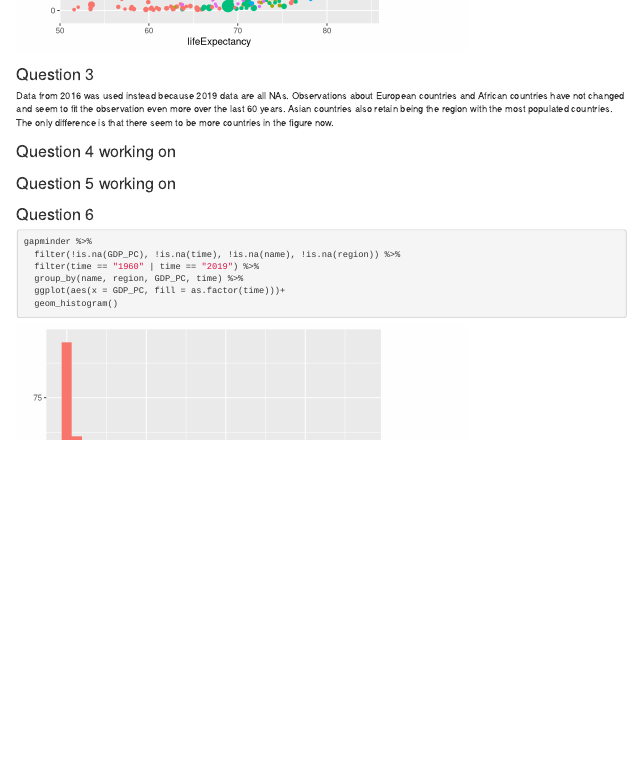
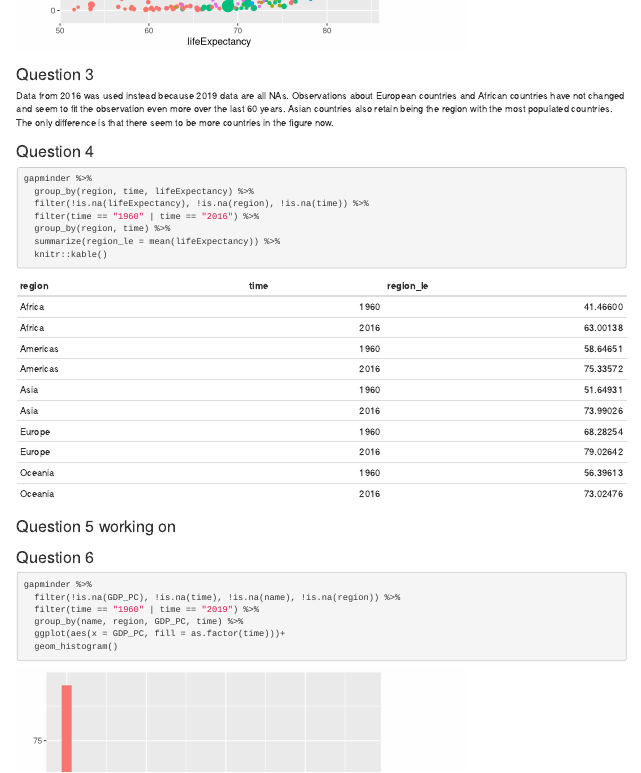
Before and after one commit to kle806/ps5-markdown-kle806, an R Markdown document (ps5-rmarkdown.Rmd): the page in a window 1100 px wide, from 6340 px down. Rendered offline with R 4.5, knitr and Pandoc, with nearby package versions; code that draws random numbers runs with fixed seeds of ours.

Commit message:
Finished part 4

````diff
--- a/ps5-rmarkdown.Rmd
+++ b/ps5-rmarkdown.Rmd
@@ -205,12 +205,21 @@ gapminder %>%
 ### Question 3
 Data from 2016 was used instead because 2019 data are all NAs. Observations about European countries and African countries have not changed and seem to fit the observation even more over the last 60 years. Asian countries also retain being the region with the most populated countries. The only difference is that there seem to be more countries in the figure now.
 
-### Question 4 working on
+### Question 4
+```{r, message = FALSE}
+gapminder %>%
+  group_by(region, time, lifeExpectancy) %>%
+  filter(!is.na(lifeExpectancy), !is.na(region), !is.na(time)) %>%
+  filter(time == "1960" | time == "2016") %>%
+  group_by(region, time) %>%
+  summarize(region_le = mean(lifeExpectancy)) %>%
+  knitr::kable()
+```
+
+### Question 5 working on
 ```{r, message = FALSE}
 
 ```
-
-### Question 5 working on
 
 ### Question 6
 ```{r, message = FALSE}
````
